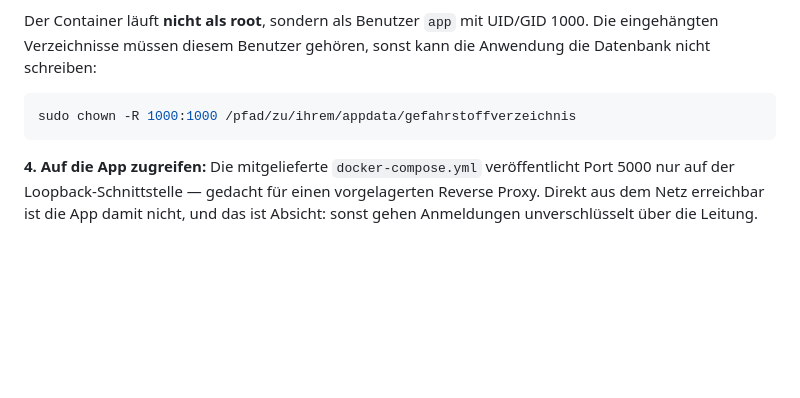
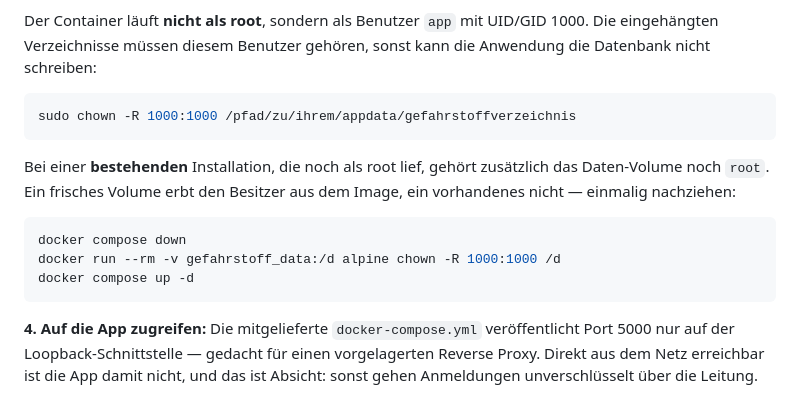
Before and after one commit to Donmeusi/gefahrstoffverzeichnis, a Markdown page: README.md, the part around the change. Rendered like a GitHub page; blank space fills up the shorter version.

Commit message:
docs: Volume-Besitzer bei bestehenden Installationen nachziehen
Co-Authored-By: Claude Code <noreply@anthropic.com>

````diff
--- a/README.md
+++ b/README.md
@@ -152,6 +152,14 @@ Der Container läuft **nicht als root**, sondern als Benutzer `app` mit UID/GID
 sudo chown -R 1000:1000 /pfad/zu/ihrem/appdata/gefahrstoffverzeichnis
 ```
 
+Bei einer **bestehenden** Installation, die noch als root lief, gehört zusätzlich das Daten-Volume noch `root`. Ein frisches Volume erbt den Besitzer aus dem Image, ein vorhandenes nicht — einmalig nachziehen:
+
+```bash
+docker compose down
+docker run --rm -v gefahrstoff_data:/d alpine chown -R 1000:1000 /d
+docker compose up -d
+```
+
 **4. Auf die App zugreifen:**
 Die mitgelieferte `docker-compose.yml` veröffentlicht Port 5000 nur auf der Loopback-Schnittstelle — gedacht für einen vorgelagerten Reverse Proxy. Direkt aus dem Netz erreichbar ist die App damit nicht, und das ist Absicht: sonst gehen Anmeldungen unverschlüsselt über die Leitung.
 
````
